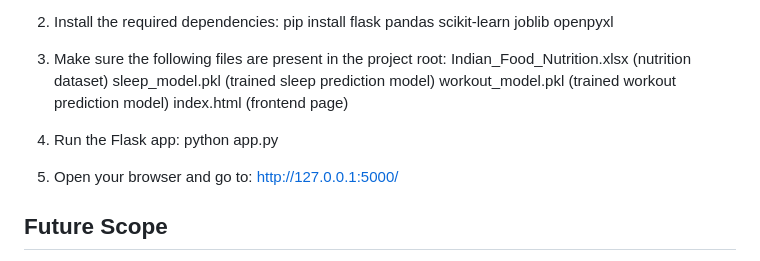
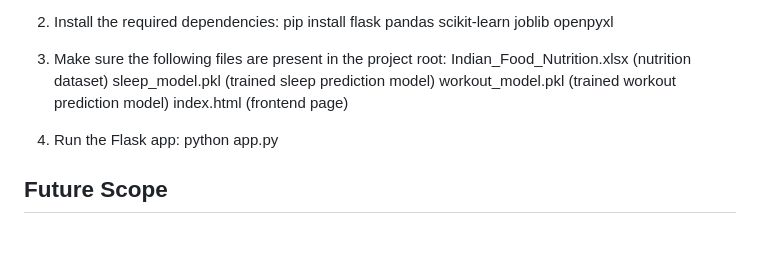
Before and after one commit to patilmrunal2607-design/codeyourcult-fitness-project, a Markdown page: README.md, the part around the change. GitHub-like rendering; blank space fills up the shorter version.

Commit message:
Update README to remove browser instructions
Removed instructions for opening the browser after running the Flask app.

```diff
--- a/README.md
+++ b/README.md
@@ -51,9 +51,6 @@ a healthy and active lifestyle.
 4. Run the Flask app:
    python app.py
 
-5. Open your browser and go to:
-   http://127.0.0.1:5000/
-
 ## Future Scope
 
 * Expand the nutrition database to include more regional and international cuisines.
```
